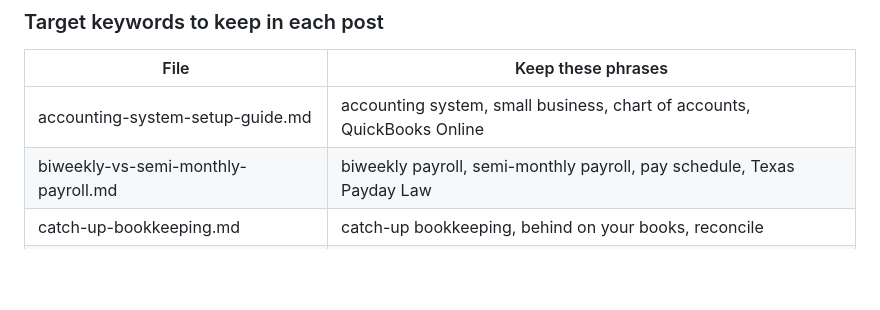
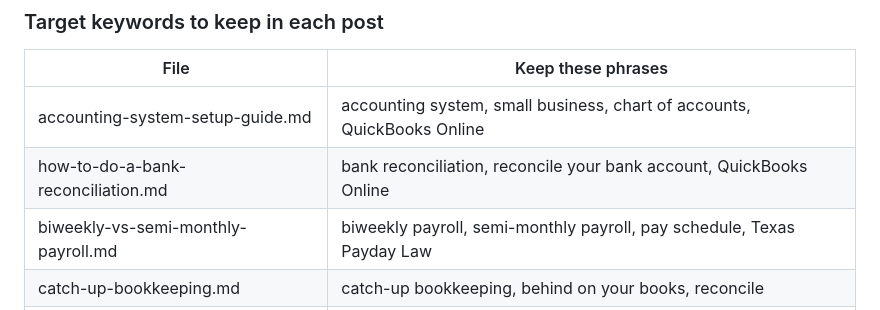
Before and after one commit to selaw1/portfolio-Saleh, a Markdown page: CLAUDE.md, the part around the change. Drawn GitHub-style; blank space fills up the shorter version.

Commit message:
feat: add blog post on how to do a bank reconciliation
Bookkeeping category, with a worked example and QuickBooks Online steps.
Humanized with the project humanizer skill.

Co-Authored-By: Claude Opus 5.5 <noreply@anthropic.com>
Claude-Session: https://claude.ai/code/session_014Z5L691DgaHiBpwVfS3yVA

```diff
--- a/CLAUDE.md
+++ b/CLAUDE.md
@@ -29,6 +29,7 @@ Rewriting the prose is fine. These parts are not prose and must stay as they are
 | File | Keep these phrases |
 |---|---|
 | accounting-system-setup-guide.md | accounting system, small business, chart of accounts, QuickBooks Online |
+| how-to-do-a-bank-reconciliation.md | bank reconciliation, reconcile your bank account, QuickBooks Online |
 | biweekly-vs-semi-monthly-payroll.md | biweekly payroll, semi-monthly payroll, pay schedule, Texas Payday Law |
 | catch-up-bookkeeping.md | catch-up bookkeeping, behind on your books, reconcile |
 | how-much-does-bookkeeping-cost.md | how much does bookkeeping cost, bookkeeping cost, a month, an hour |
```
Also changed, not shown: 1 other file.
